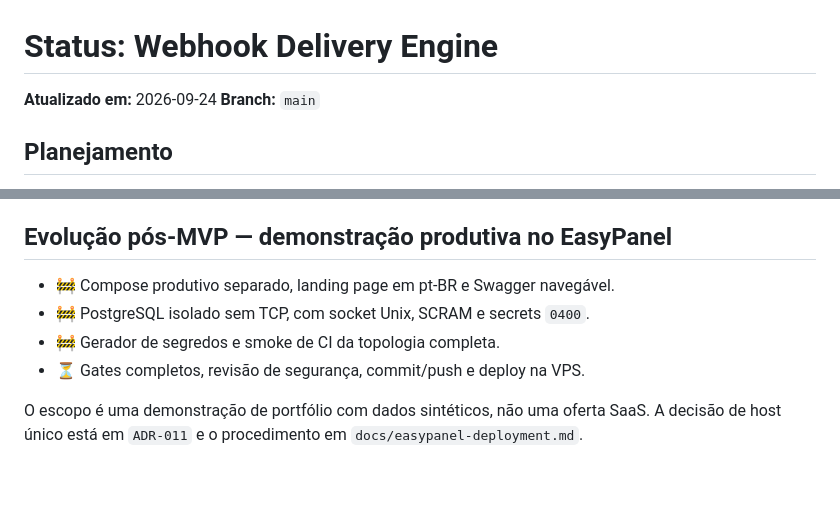
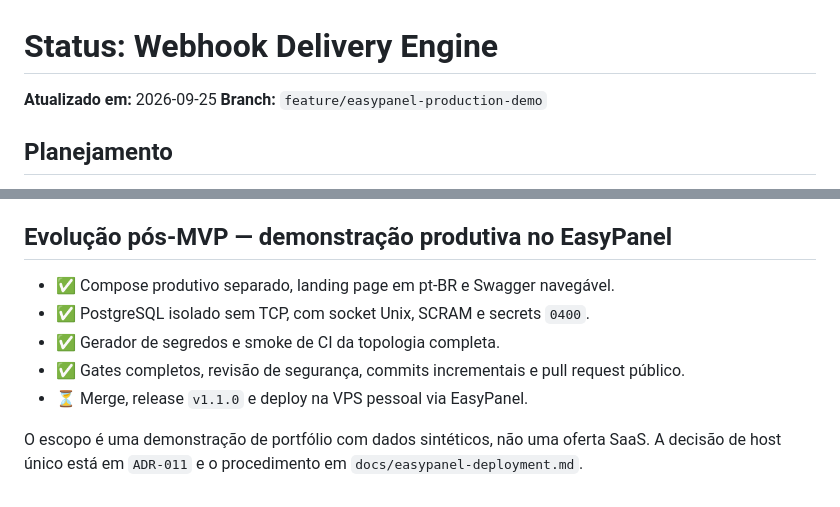
Before and after one commit to gabrieldosprazeres/go-webhook-delivery, a Markdown page: docs/webhook-delivery-engine-status.md, 2 parts joined by grey strips. Rendered like a GitHub page.

```diff
--- a/docs/webhook-delivery-engine-status.md
+++ b/docs/webhook-delivery-engine-status.md
@@ -1,7 +1,7 @@
 # Status: Webhook Delivery Engine
 
-**Atualizado em:** 2026-09-24
-**Branch:** `main`
+**Atualizado em:** 2026-09-25
+**Branch:** `feature/easypanel-production-demo`
 
 ## Planejamento
 
@@ -425,10 +425,11 @@ remoto permanece uma ação separada, pois este checkout não possui remote conf
 
 ## Evolução pós-MVP — demonstração produtiva no EasyPanel
 
-- 🚧 Compose produtivo separado, landing page em pt-BR e Swagger navegável.
-- 🚧 PostgreSQL isolado sem TCP, com socket Unix, SCRAM e secrets `0400`.
-- 🚧 Gerador de segredos e smoke de CI da topologia completa.
-- ⏳ Gates completos, revisão de segurança, commit/push e deploy na VPS.
+- ✅ Compose produtivo separado, landing page em pt-BR e Swagger navegável.
+- ✅ PostgreSQL isolado sem TCP, com socket Unix, SCRAM e secrets `0400`.
+- ✅ Gerador de segredos e smoke de CI da topologia completa.
+- ✅ Gates completos, revisão de segurança, commits incrementais e pull request público.
+- ⏳ Merge, release `v1.1.0` e deploy na VPS pessoal via EasyPanel.
 
 O escopo é uma demonstração de portfólio com dados sintéticos, não uma oferta
 SaaS. A decisão de host único está em `ADR-011` e o procedimento em
```
Also changed, not shown: docs/easypanel-deployment.md (+11 -11 lines), docs/webhook-delivery-engine-security-audit-easypanel.md (+18 -15 lines).
